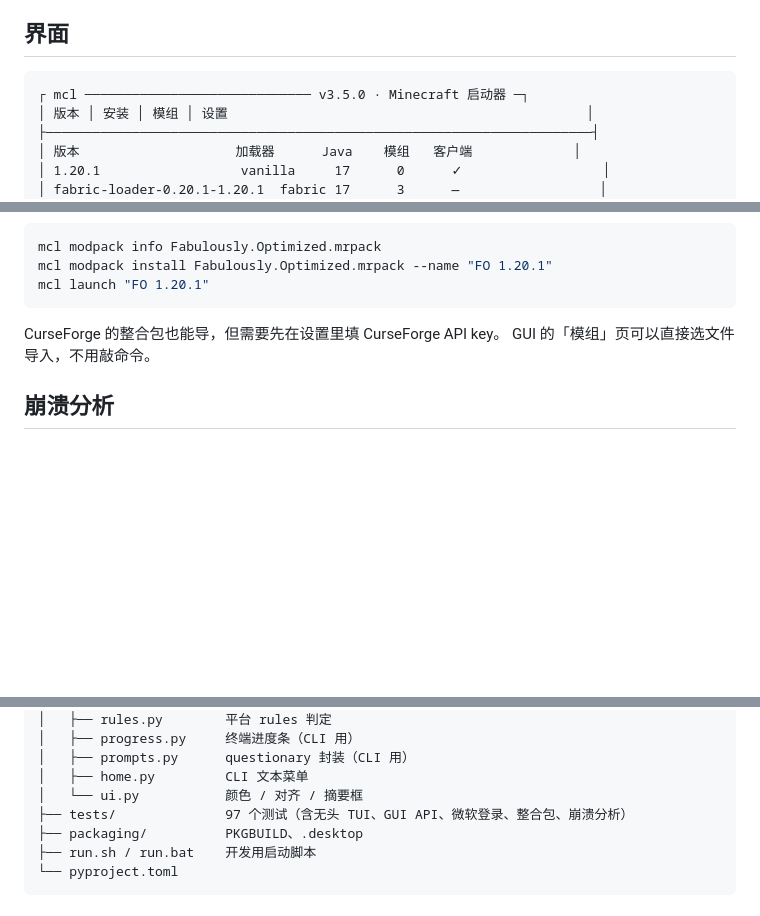
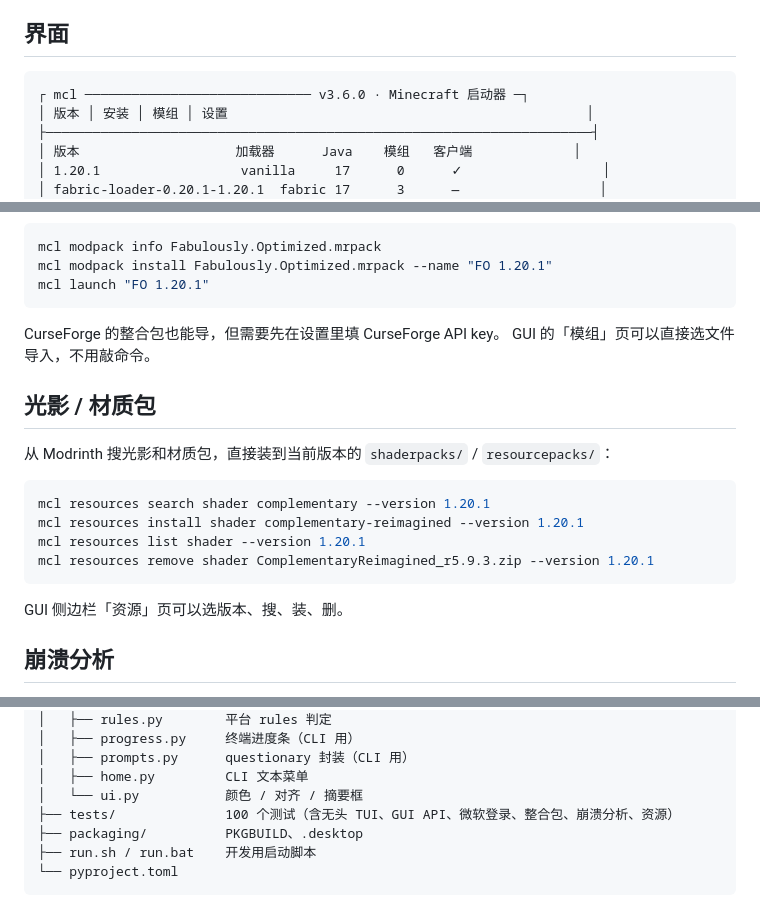
Before and after one commit to EzraX21/mclauncher, a Markdown page: README.md, 3 parts joined by grey strips. Rendered like a GitHub page; blank space fills up the shorter version.

Commit message:
feat: 光影 / 材质包下载与管理
- resources.py：Modrinth 按 project_type + 游戏版本搜索，下载到 shaderpacks/resourcepacks
- CLI mcl resources search/install/list/remove
- GUI 新增「资源」页：选版本、搜索、安装、删除
- 3 个资源测试，版本 3.6.0

````diff
--- a/README.md
+++ b/README.md
@@ -9,7 +9,7 @@ PCL 2.99 起不再提供游戏本体下载。这个项目把「下载 → 装加
 ## 界面
 
 ```
-┌ mcl ───────────────────────────── v3.5.0 · Minecraft 启动器 ─┐
+┌ mcl ───────────────────────────── v3.6.0 · Minecraft 启动器 ─┐
 │ 版本 │ 安装 │ 模组 │ 设置                                              │
 ├──────────────────────────────────────────────────────────────────────┤
 │ 版本                    加载器      Java    模组   客户端             │
@@ -202,6 +202,19 @@ mcl launch "FO 1.20.1"
 CurseForge 的整合包也能导，但需要先在设置里填 CurseForge API key。
 GUI 的「模组」页可以直接选文件导入，不用敲命令。
 
+## 光影 / 材质包
+
+从 Modrinth 搜光影和材质包，直接装到当前版本的 `shaderpacks/` / `resourcepacks/`：
+
+```bash
+mcl resources search shader complementary --version 1.20.1
+mcl resources install shader complementary-reimagined --version 1.20.1
+mcl resources list shader --version 1.20.1
+mcl resources remove shader ComplementaryReimagined_r5.9.3.zip --version 1.20.1
+```
+
+GUI 侧边栏「资源」页可以选版本、搜、装、删。
+
 ## 崩溃分析
 
 启动失败或闪退时，读 `crash-reports/` 里最新的报告（没有就看 `logs/latest.log`），
@@ -352,7 +365,7 @@ mclauncher/
 │   ├── prompts.py      questionary 封装（CLI 用）
 │   ├── home.py         CLI 文本菜单
 │   └── ui.py           颜色 / 对齐 / 摘要框
-├── tests/              97 个测试（含无头 TUI、GUI API、微软登录、整合包、崩溃分析）
+├── tests/              100 个测试（含无头 TUI、GUI API、微软登录、整合包、崩溃分析、资源）
 ├── packaging/          PKGBUILD、.desktop
 ├── run.sh / run.bat    开发用启动脚本
 └── pyproject.toml
````
Also changed, not shown: docs/gui-resources.png (added), 9 other files.
